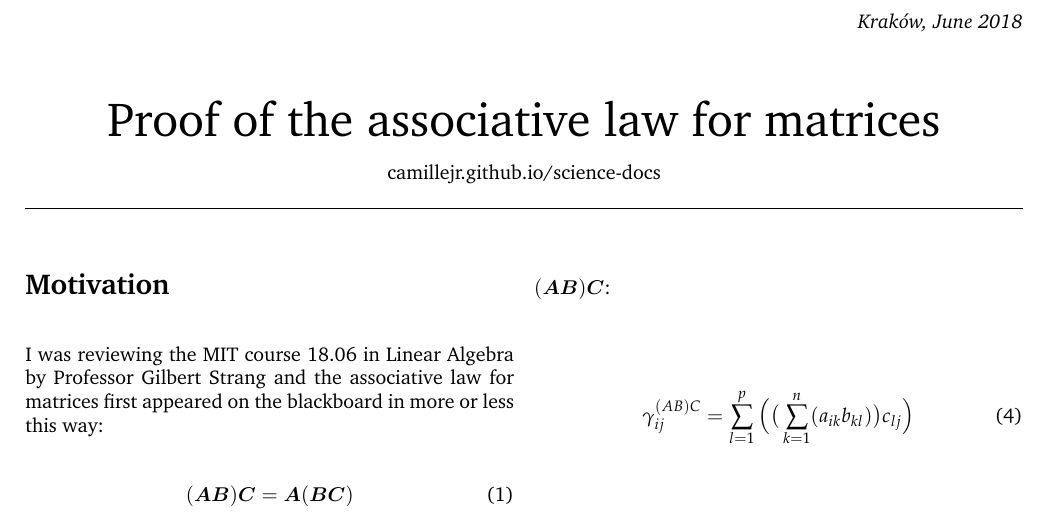
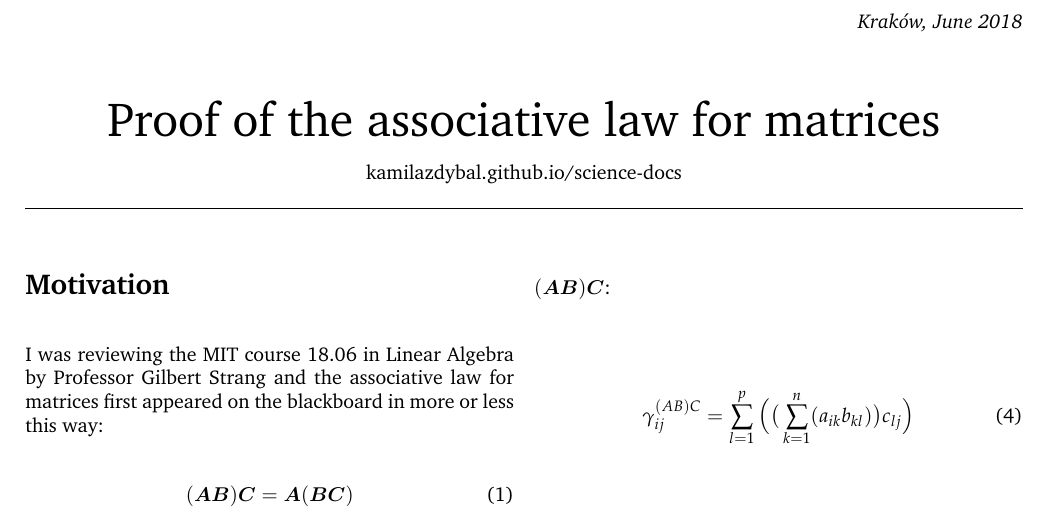
Before and after one commit to kamilazdybal/linear-algebra, a LaTeX document (proof-of-associative-law/proof-of-associative-law.tex): part of page 1 of 2, cut so that both start at the same text. Compiled offline with LaTeX, dvips and Ghostscript.

Commit message:
Link updates

```diff
--- a/proof-of-associative-law/proof-of-associative-law.tex
+++ b/proof-of-associative-law/proof-of-associative-law.tex
@@ -92,7 +92,7 @@ keepaspectratio]{DWGs/cover.png}%
     \fontsize{24}{10}\selectfont {Proof of the associative law for matrices}
 
       \vspace{1ex}
-   \fontsize{10}{10}\selectfont {camillejr.github.io/science-docs}
+   \fontsize{10}{10}\selectfont {kamilazdybal.github.io/science-docs}
 
   \noindent%
 
```
Also changed, not shown: proof-of-associative-law/proof-of-associative-law.pdf.
